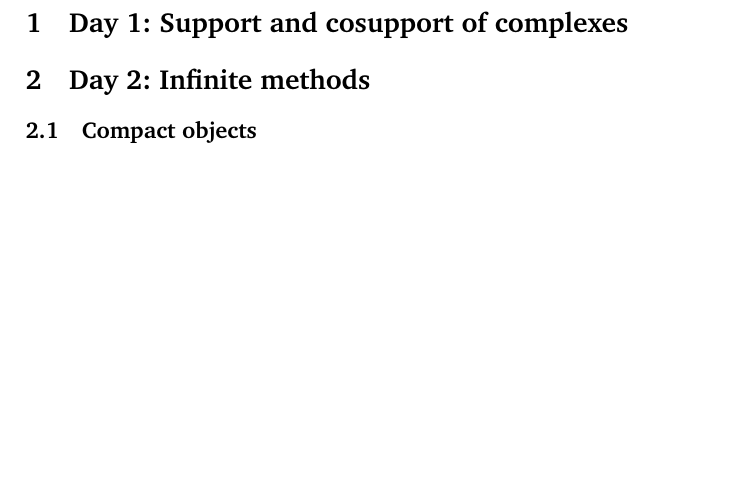
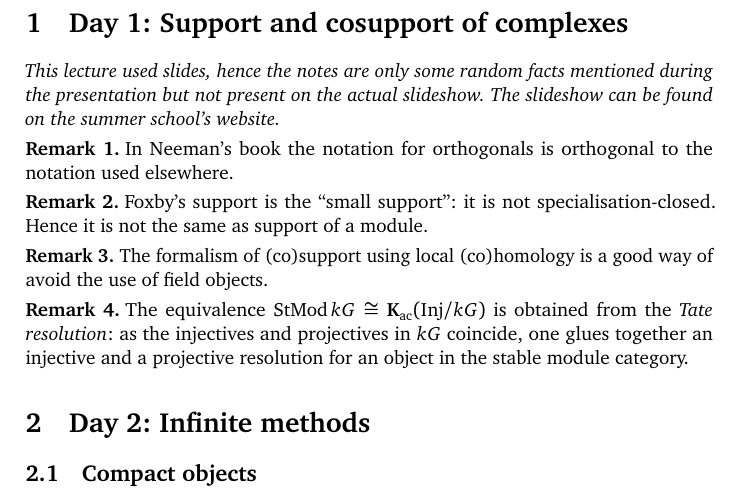
Before and after one commit to pbelmans/krause-stratification-of-triangulated-categories, a LaTeX document (notes.tex): part of page 2 of 15 before the commit and part of page 2 of 16 after it, cut so that both start at the same text, the shorter picture padded with empty space. Compiled offline with pdfLaTeX.

Commit message:
Notes for day 1

```diff
--- a/notes.tex
+++ b/notes.tex
@@ -14,6 +14,20 @@
 \clearpage
 
 \section{Day 1: Support and cosupport of complexes}
+\emph{This lecture used slides, hence the notes are only some random facts mentioned during the presentation but not present on the actual slideshow. The slideshow can be found on the summer school's website.}
+
+\begin{remark}
+  In Neeman's book the notation for orthogonals is orthogonal to the notation used elsewhere.
+\end{remark}
+\begin{remark}
+  Foxby's support is the ``small support'': it is not specialisation-closed. Hence it is not the same as support of a module.
+\end{remark}
+\begin{remark}
+  The formalism of (co)support using local (co)homology is a good way of avoid the use of field objects.
+\end{remark}
+\begin{remark}
+  The equivalence~$\StMod kG\cong\KKK_\ac(\Inj/kG)$ is obtained from the \emph{Tate resolution}: as the injectives and projectives in~$kG$ coincide, one glues together an injective and a projective resolution for an object in the stable module category.
+\end{remark}
 
 
 \section{Day 2: Infinite methods}
```
